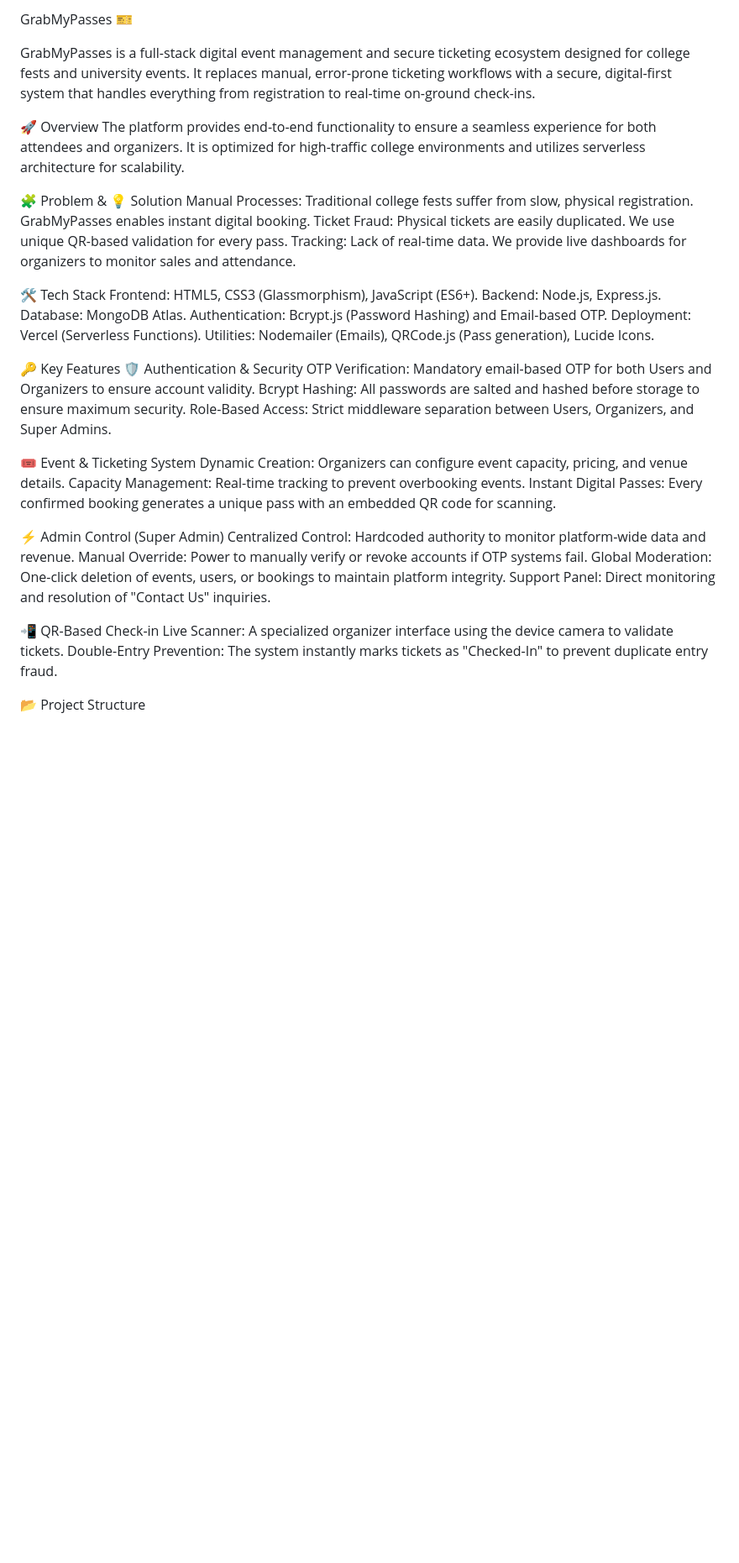
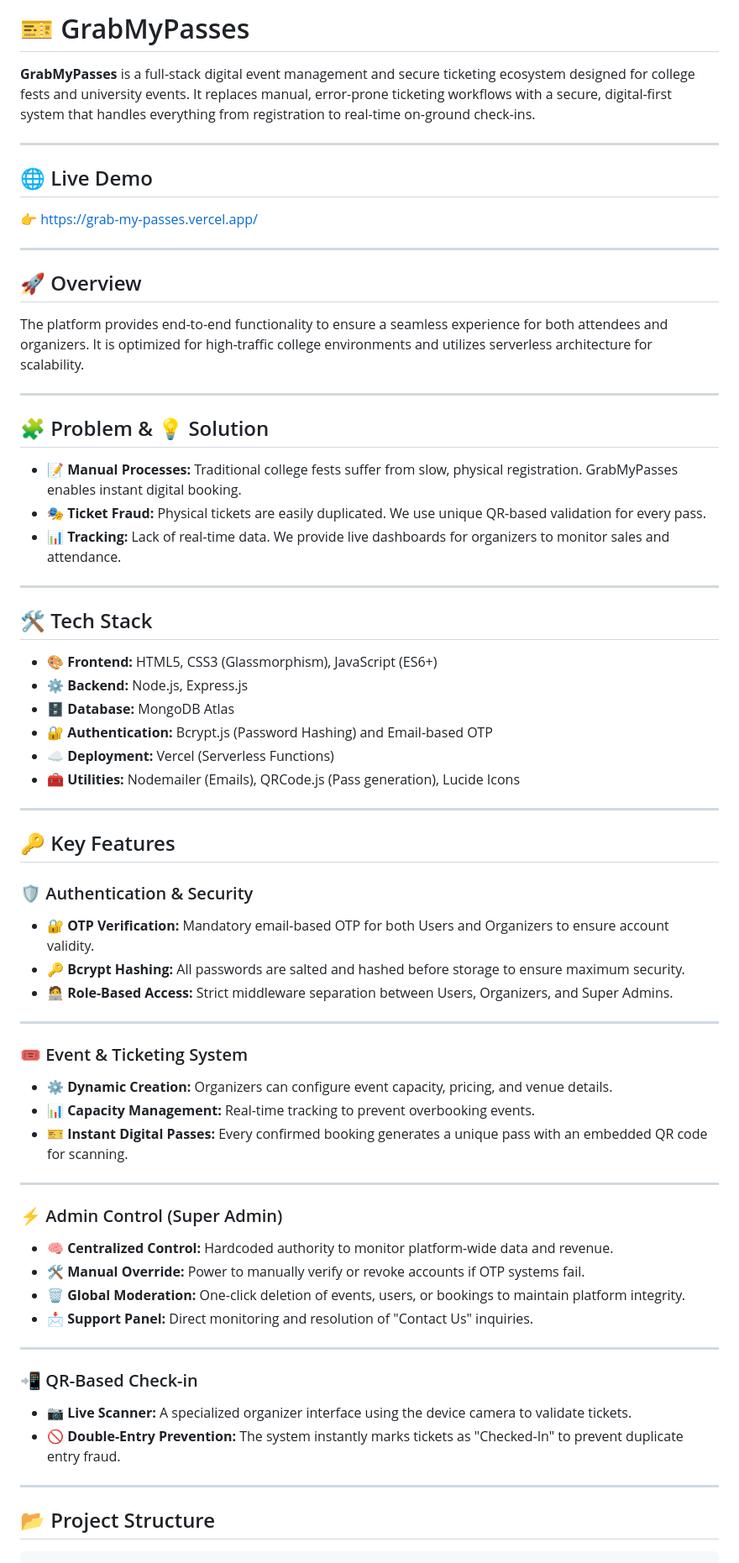
Before and after one commit to ravi-u4/GrabMyPasses, a Markdown page: README.md, the part around one of its changes. Shown at 84% size. Drawn GitHub-style; blank space fills up the shorter version.

````diff
--- a/README.md
+++ b/README.md
@@ -1,52 +1,77 @@
-GrabMyPasses 🎫
+# 🎫 GrabMyPasses
 
-GrabMyPasses is a full-stack digital event management and secure ticketing ecosystem designed for college fests and university events. It replaces manual, error-prone ticketing workflows with a secure, digital-first system that handles everything from registration to real-time on-ground check-ins.
+**GrabMyPasses** is a full-stack digital event management and secure ticketing ecosystem designed for college fests and university events. It replaces manual, error-prone ticketing workflows with a secure, digital-first system that handles everything from registration to real-time on-ground check-ins.
 
-🚀 Overview
+---
+
+## 🌐 Live Demo
+
+👉 https://grab-my-passes.vercel.app/
+
+---
+
+## 🚀 Overview
+
 The platform provides end-to-end functionality to ensure a seamless experience for both attendees and organizers. It is optimized for high-traffic college environments and utilizes serverless architecture for scalability.
 
-🧩 Problem & 💡 Solution
-Manual Processes: Traditional college fests suffer from slow, physical registration. GrabMyPasses enables instant digital booking.
-Ticket Fraud: Physical tickets are easily duplicated. We use unique QR-based validation for every pass.
-Tracking: Lack of real-time data. We provide live dashboards for organizers to monitor sales and attendance.
+---
 
+## 🧩 Problem & 💡 Solution
 
-🛠️ Tech Stack
-Frontend: HTML5, CSS3 (Glassmorphism), JavaScript (ES6+).
-Backend: Node.js, Express.js.
-Database: MongoDB Atlas.
-Authentication: Bcrypt.js (Password Hashing) and Email-based OTP.
-Deployment: Vercel (Serverless Functions).
-Utilities: Nodemailer (Emails), QRCode.js (Pass generation), Lucide Icons.
+* 📝 **Manual Processes:** Traditional college fests suffer from slow, physical registration. GrabMyPasses enables instant digital booking.
+* 🎭 **Ticket Fraud:** Physical tickets are easily duplicated. We use unique QR-based validation for every pass.
+* 📊 **Tracking:** Lack of real-time data. We provide live dashboards for organizers to monitor sales and attendance.
 
+---
 
-🔑 Key Features
-🛡️ Authentication & Security
-OTP Verification: Mandatory email-based OTP for both Users and Organizers to ensure account validity.
-Bcrypt Hashing: All passwords are salted and hashed before storage to ensure maximum security.
-Role-Based Access: Strict middleware separation between Users, Organizers, and Super Admins.
+## 🛠️ Tech Stack
 
+* 🎨 **Frontend:** HTML5, CSS3 (Glassmorphism), JavaScript (ES6+)
+* ⚙️ **Backend:** Node.js, Express.js
+* 🗄️ **Database:** MongoDB Atlas
+* 🔐 **Authentication:** Bcrypt.js (Password Hashing) and Email-based OTP
+* ☁️ **Deployment:** Vercel (Serverless Functions)
+* 🧰 **Utilities:** Nodemailer (Emails), QRCode.js (Pass generation), Lucide Icons
 
-🎟️ Event & Ticketing System
-Dynamic Creation: Organizers can configure event capacity, pricing, and venue details.
-Capacity Management: Real-time tracking to prevent overbooking events.
-Instant Digital Passes: Every confirmed booking generates a unique pass with an embedded QR code for scanning.
+---
 
+## 🔑 Key Features
 
-⚡ Admin Control (Super Admin)
-Centralized Control: Hardcoded authority to monitor platform-wide data and revenue.
-Manual Override: Power to manually verify or revoke accounts if OTP systems fail.
-Global Moderation: One-click deletion of events, users, or bookings to maintain platform integrity.
-Support Panel: Direct monitoring and resolution of "Contact Us" inquiries.
+### 🛡️ Authentication & Security
 
+* 🔐 **OTP Verification:** Mandatory email-based OTP for both Users and Organizers to ensure account validity.
+* 🔑 **Bcrypt Hashing:** All passwords are salted and hashed before storage to ensure maximum security.
+* 🧑‍💻 **Role-Based Access:** Strict middleware separation between Users, Organizers, and Super Admins.
 
-📲 QR-Based Check-in
-Live Scanner: A specialized organizer interface using the device camera to validate tickets.
-Double-Entry Prevention: The system instantly marks tickets as "Checked-In" to prevent duplicate entry fraud.
+---
 
+### 🎟️ Event & Ticketing System
 
-📂 Project Structure
+* ⚙️ **Dynamic Creation:** Organizers can configure event capacity, pricing, and venue details.
+* 📊 **Capacity Management:** Real-time tracking to prevent overbooking events.
+* 🎫 **Instant Digital Passes:** Every confirmed booking generates a unique pass with an embedded QR code for scanning.
 
+---
+
+### ⚡ Admin Control (Super Admin)
+
+* 🧠 **Centralized Control:** Hardcoded authority to monitor platform-wide data and revenue.
+* 🛠️ **Manual Override:** Power to manually verify or revoke accounts if OTP systems fail.
+* 🗑️ **Global Moderation:** One-click deletion of events, users, or bookings to maintain platform integrity.
+* 📩 **Support Panel:** Direct monitoring and resolution of "Contact Us" inquiries.
+
+---
+
+### 📲 QR-Based Check-in
+
+* 📷 **Live Scanner:** A specialized organizer interface using the device camera to validate tickets.
+* 🚫 **Double-Entry Prevention:** The system instantly marks tickets as "Checked-In" to prevent duplicate entry fraud.
+
+---
+
+## 📂 Project Structure
+
+```bash
 grabmypasses/
 ├── backend/
 │   ├── models/        # Mongoose schemas (User, Organizer, Event, etc.)
````
Also changed, not shown: other parts of README.md (+12 -7 lines).
